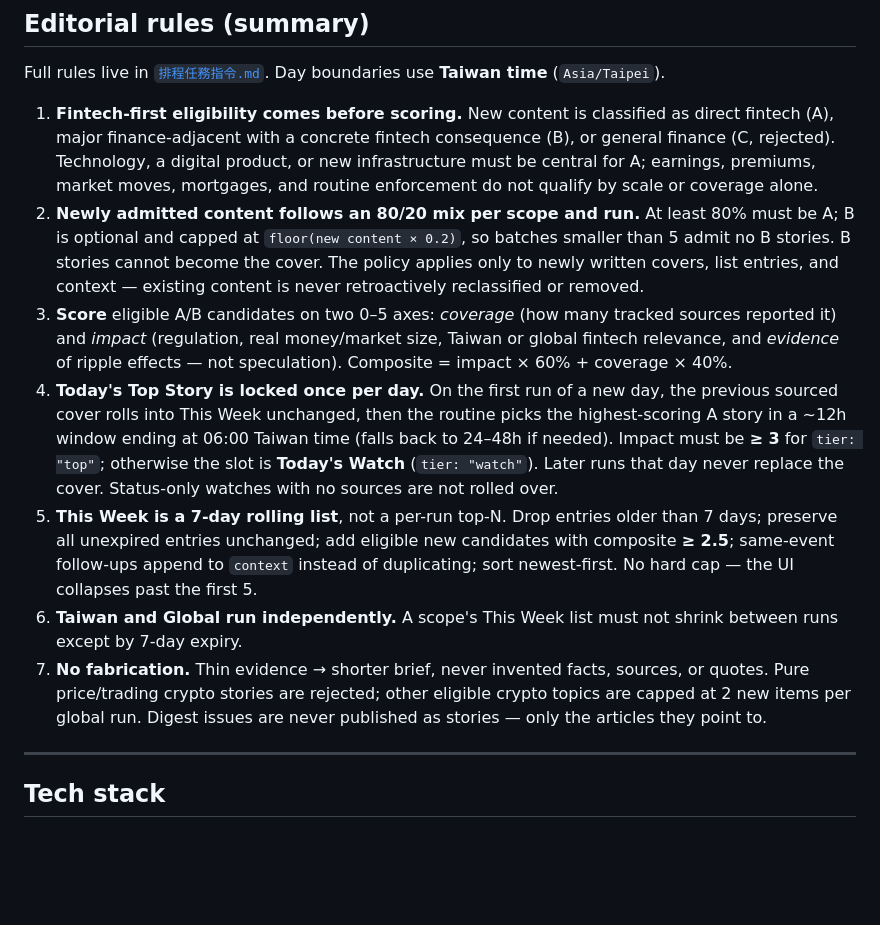
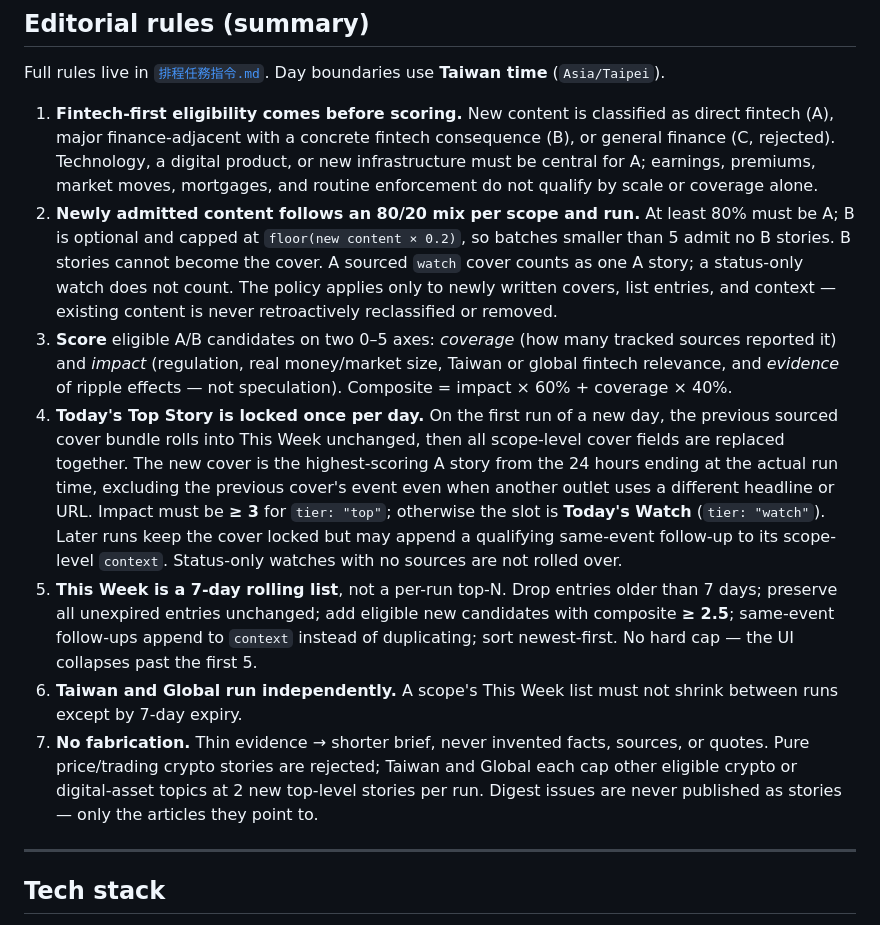
Before and after one commit to laiyenju/signal-fintech, a Markdown page: README.md, the part around the change. GitHub-like rendering; blank space fills up the shorter version.

Commit message:
docs: 釐清 cover 與選稿邊界
補足 cover 套件替換、24 小時候選池、watch 計數及雙 scope 加密貨幣上限。

Co-authored-by: Codex <noreply@openai.com>

```diff
--- a/README.md
+++ b/README.md
@@ -99,12 +99,12 @@ Unreachable feeds are skipped; a single bad source does not fail the run.
 Full rules live in [`排程任務指令.md`](./排程任務指令.md). Day boundaries use **Taiwan time** (`Asia/Taipei`).
 
 1. **Fintech-first eligibility comes before scoring.** New content is classified as direct fintech (A), major finance-adjacent with a concrete fintech consequence (B), or general finance (C, rejected). Technology, a digital product, or new infrastructure must be central for A; earnings, premiums, market moves, mortgages, and routine enforcement do not qualify by scale or coverage alone.
-2. **Newly admitted content follows an 80/20 mix per scope and run.** At least 80% must be A; B is optional and capped at `floor(new content × 0.2)`, so batches smaller than 5 admit no B stories. B stories cannot become the cover. The policy applies only to newly written covers, list entries, and context — existing content is never retroactively reclassified or removed.
+2. **Newly admitted content follows an 80/20 mix per scope and run.** At least 80% must be A; B is optional and capped at `floor(new content × 0.2)`, so batches smaller than 5 admit no B stories. B stories cannot become the cover. A sourced `watch` cover counts as one A story; a status-only watch does not count. The policy applies only to newly written covers, list entries, and context — existing content is never retroactively reclassified or removed.
 3. **Score** eligible A/B candidates on two 0–5 axes: *coverage* (how many tracked sources reported it) and *impact* (regulation, real money/market size, Taiwan or global fintech relevance, and *evidence* of ripple effects — not speculation). Composite = impact × 60% + coverage × 40%.
-4. **Today's Top Story is locked once per day.** On the first run of a new day, the previous sourced cover rolls into This Week unchanged, then the routine picks the highest-scoring A story in a ~12h window ending at 06:00 Taiwan time (falls back to 24–48h if needed). Impact must be **≥ 3** for `tier: "top"`; otherwise the slot is **Today's Watch** (`tier: "watch"`). Later runs that day never replace the cover. Status-only watches with no sources are not rolled over.
+4. **Today's Top Story is locked once per day.** On the first run of a new day, the previous sourced cover bundle rolls into This Week unchanged, then all scope-level cover fields are replaced together. The new cover is the highest-scoring A story from the 24 hours ending at the actual run time, excluding the previous cover's event even when another outlet uses a different headline or URL. Impact must be **≥ 3** for `tier: "top"`; otherwise the slot is **Today's Watch** (`tier: "watch"`). Later runs keep the cover locked but may append a qualifying same-event follow-up to its scope-level `context`. Status-only watches with no sources are not rolled over.
 5. **This Week is a 7-day rolling list**, not a per-run top-N. Drop entries older than 7 days; preserve all unexpired entries unchanged; add eligible new candidates with composite **≥ 2.5**; same-event follow-ups append to `context` instead of duplicating; sort newest-first. No hard cap — the UI collapses past the first 5.
 6. **Taiwan and Global run independently.** A scope's This Week list must not shrink between runs except by 7-day expiry.
-7. **No fabrication.** Thin evidence → shorter brief, never invented facts, sources, or quotes. Pure price/trading crypto stories are rejected; other eligible crypto topics are capped at 2 new items per global run. Digest issues are never published as stories — only the articles they point to.
+7. **No fabrication.** Thin evidence → shorter brief, never invented facts, sources, or quotes. Pure price/trading crypto stories are rejected; Taiwan and Global each cap other eligible crypto or digital-asset topics at 2 new top-level stories per run. Digest issues are never published as stories — only the articles they point to.
 
 ---
 
```
Also changed, not shown: 排程任務指令.md (+29 -20 lines).
